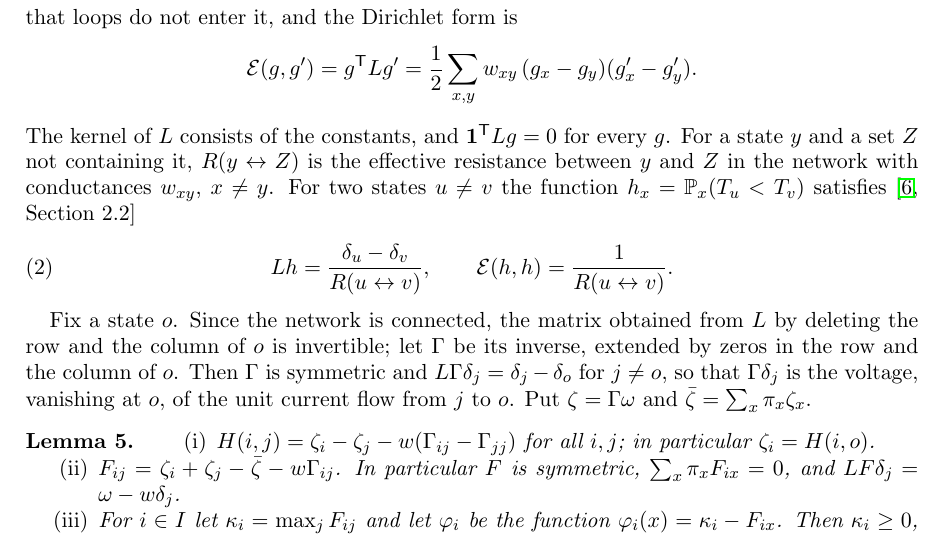
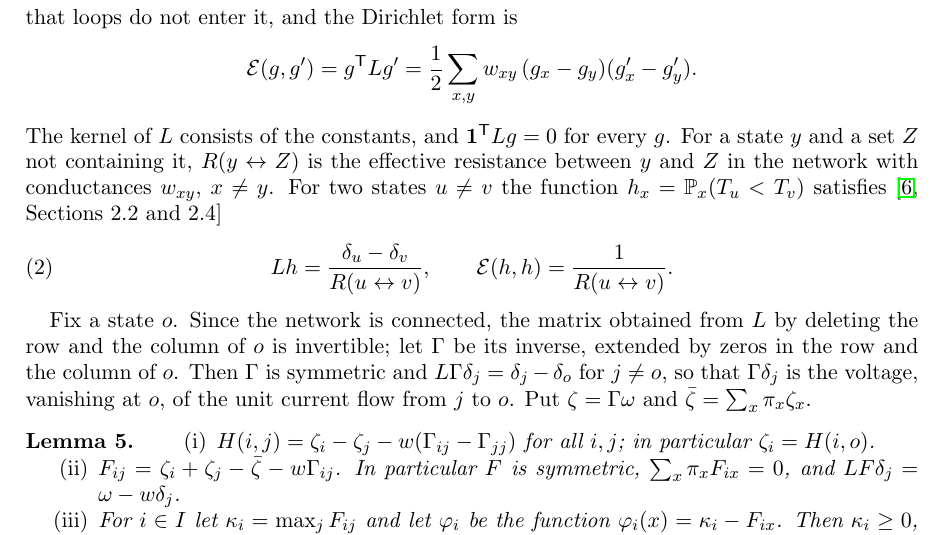
Before and after one commit to yspennstate/lumping-mixing-time, a LaTeX paper (lumping.tex): part of page 4 of 12, cut so that both start at the same text. Compiled offline with pdfLaTeX.

Commit message:
Cite Section 2.4 of Lyons and Peres for the energy identity [skip ci]

```diff
--- a/lumping.tex
+++ b/lumping.tex
@@ -191,7 +191,7 @@ $L_{xx}=\sum_{y\ne x}w_{xy}$, so that loops do not enter it, and the Dirichlet f
 \]
 The kernel of $L$ consists of the constants, and $\one^{\mathsf T}Lg=0$ for every $g$. For a state $y$ and a set $Z$
 not containing it, $R(y\lra Z)$ is the effective resistance between $y$ and $Z$ in the network with conductances
-$w_{xy}$, $x\ne y$. For two states $u\ne v$ the function $h_x=\Prob_x(T_u<T_v)$ satisfies~\cite[Section~2.2]{LP}
+$w_{xy}$, $x\ne y$. For two states $u\ne v$ the function $h_x=\Prob_x(T_u<T_v)$ satisfies~\cite[Sections~2.2 and~2.4]{LP}
 \begin{equation}\label{eq:harm}
 Lh=\frac{\delta_u-\delta_v}{R(u\lra v)},\qquad \mathcal E(h,h)=\frac1{R(u\lra v)} .
 \end{equation}
```
Also changed, not shown: lumping.pdf.
